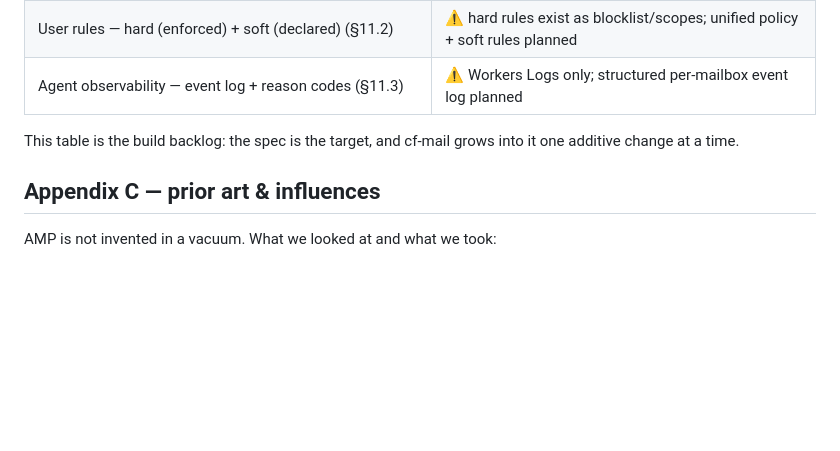
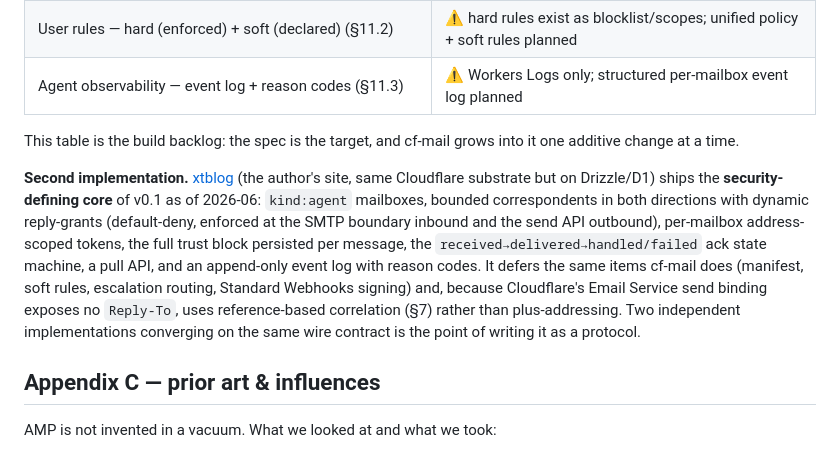
Before and after one commit to Coldplay-now/cf-mail, a Markdown page: docs/AGENT_MAIL_PROTOCOL.md, the part around the change. Rendered like a GitHub page; blank space fills up the shorter version.

```diff
--- a/docs/AGENT_MAIL_PROTOCOL.md
+++ b/docs/AGENT_MAIL_PROTOCOL.md
@@ -348,6 +348,8 @@ Every payload carries `schemaVersion`. Evolution is **additive only** within a m
 
 This table is the build backlog: the spec is the target, and cf-mail grows into it one additive change at a time.
 
+**Second implementation.** [xtblog](https://xtxt.top) (the author's site, same Cloudflare substrate but on Drizzle/D1) ships the **security-defining core** of v0.1 as of 2026-06: `kind:agent` mailboxes, bounded correspondents in both directions with dynamic reply-grants (default-deny, enforced at the SMTP boundary inbound and the send API outbound), per-mailbox address-scoped tokens, the full trust block persisted per message, the `received→delivered→handled/failed` ack state machine, a pull API, and an append-only event log with reason codes. It defers the same items cf-mail does (manifest, soft rules, escalation routing, Standard Webhooks signing) and, because Cloudflare's Email Service send binding exposes no `Reply-To`, uses reference-based correlation (§7) rather than plus-addressing. Two independent implementations converging on the same wire contract is the point of writing it as a protocol.
+
 ## Appendix C — prior art & influences
 
 AMP is not invented in a vacuum. What we looked at and what we took:
```
Also changed, not shown: docs/AGENT_MAIL_PROTOCOL.zh-CN.md (+2 -0 lines).
